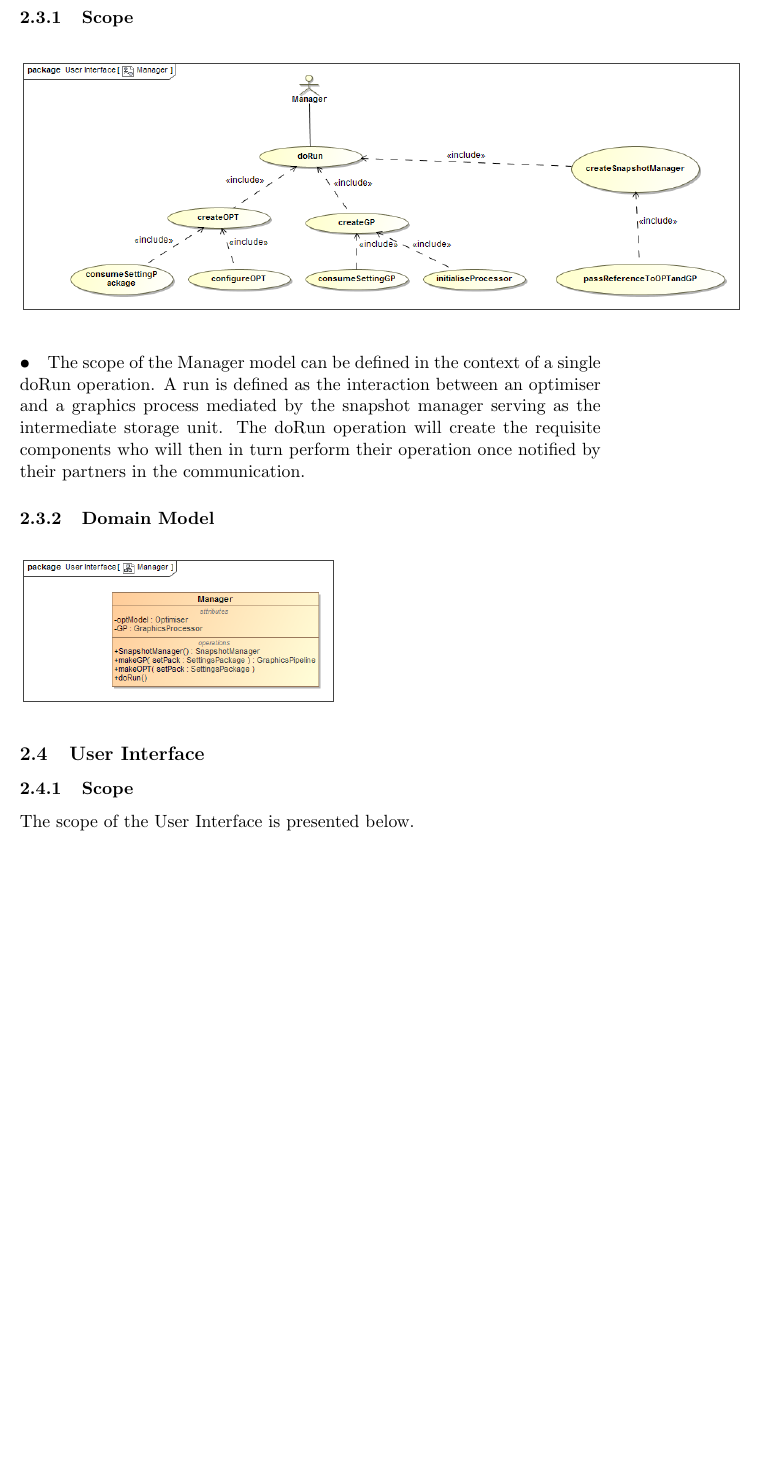
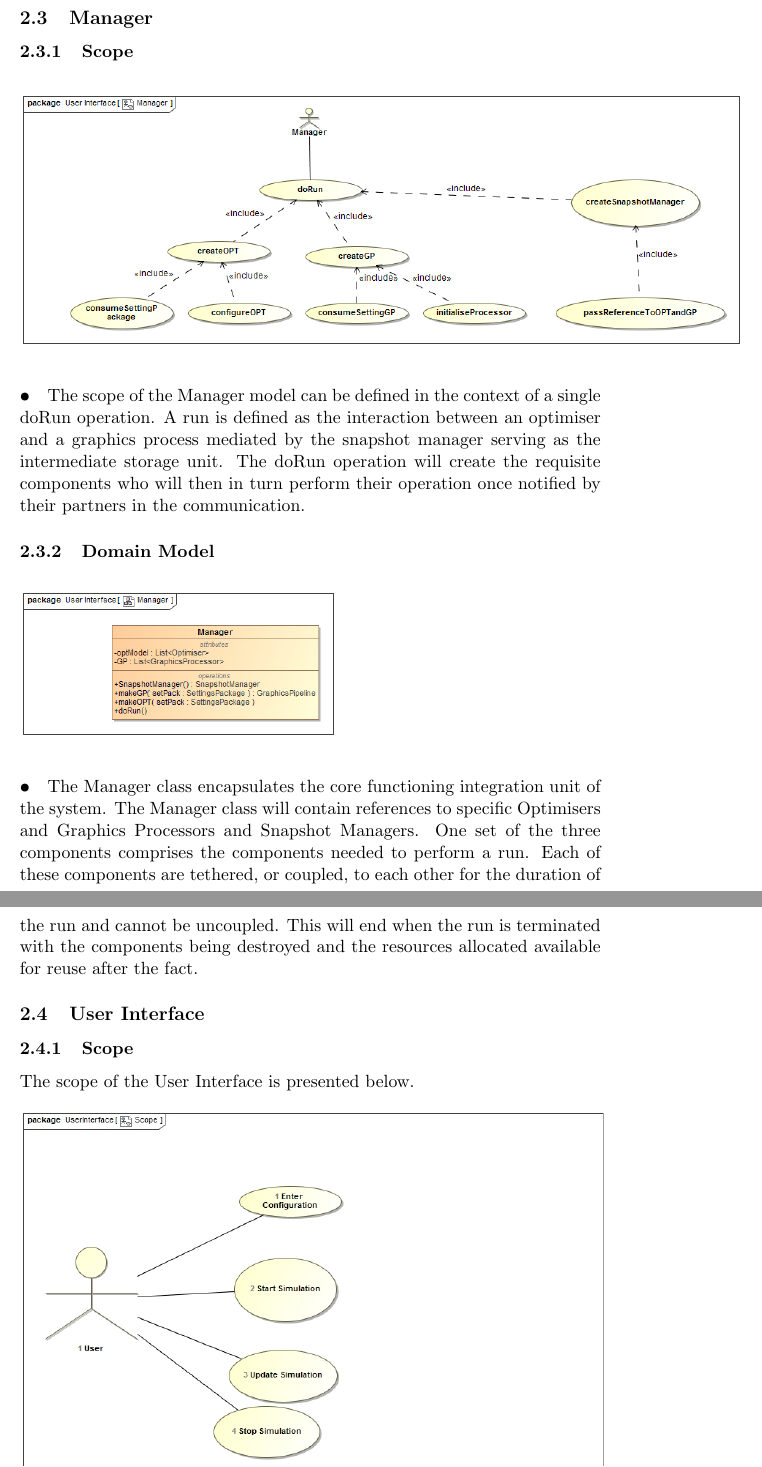
Before and after one commit to MatheuBotha/DragonBrain, a LaTeX document (FunctionalSpecification/FunctionalSpecification.tex): part of page 11 of 13 before the commit and two parts of pages 11 and 12 of 13 after it, the two joined at a grey line, cut at the place of the change, the shorter picture padded with empty space. Compiled offline with pdfLaTeX.

Commit message:
Document Update: Manager
Added Domain Model description

```diff
--- a/FunctionalSpecification/FunctionalSpecification.tex
+++ b/FunctionalSpecification/FunctionalSpecification.tex
@@ -156,7 +156,8 @@ The scope of the Manager model can be defined in the context of a single doRun o
 \begin{figure}[H]
 \includegraphics[scale=0.45]{ManagerModel.png}
 \end{figure}
-
+\paragraph{•}
+The Manager class encapsulates the core functioning integration unit of the system. The Manager class will contain references to specific Optimisers and Graphics Processors and Snapshot Managers. One set of the three components comprises the components needed to perform a run. Each of these components are tethered, or coupled, to each other for the duration of the run and cannot be uncoupled. This will end when the run is terminated with the components being destroyed and the resources allocated available for reuse after the fact.
 \subsection{User Interface}
 \subsubsection{Scope}
 The scope of the User Interface is presented below.
```
Also changed, not shown: FunctionalSpecification/images/ManagerModel.png.
